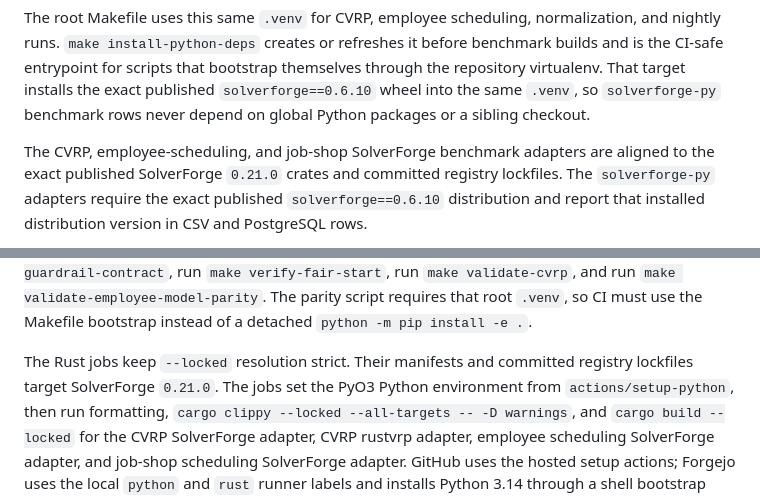
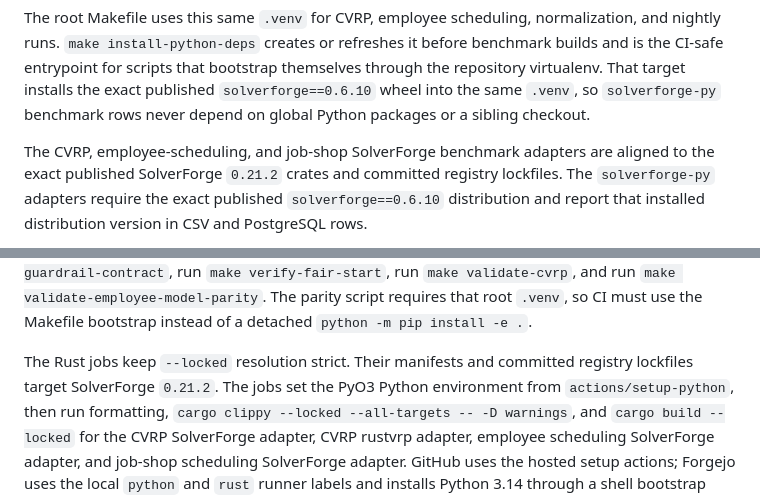
Before and after one commit to SolverForge/solverforge-bench, a Markdown page: README.md, 2 parts joined by grey strips. Rendered like a GitHub page.

Commit message:
docs: align native SolverForge pin guidance with 0.21.2

```diff
--- a/README.md
+++ b/README.md
@@ -93,7 +93,7 @@ the exact published `solverforge==0.6.10` wheel into the same `.venv`, so
 sibling checkout.
 
 The CVRP, employee-scheduling, and job-shop SolverForge benchmark adapters are
-aligned to the exact published SolverForge `0.21.0` crates and committed
+aligned to the exact published SolverForge `0.21.2` crates and committed
 registry lockfiles. The `solverforge-py` adapters require the exact published
 `solverforge==0.6.10` distribution and report that installed distribution
 version in CSV and PostgreSQL rows.
@@ -210,7 +210,7 @@ run `make validate-cvrp`, and run
 `python -m pip install -e .`.
 
 The Rust jobs keep `--locked` resolution strict. Their manifests and committed
-registry lockfiles target SolverForge `0.21.0`. The jobs set the PyO3 Python
+registry lockfiles target SolverForge `0.21.2`. The jobs set the PyO3 Python
 environment from `actions/setup-python`, then run formatting,
 `cargo clippy --locked --all-targets -- -D warnings`, and `cargo build --locked`
 for the CVRP SolverForge adapter, CVRP rustvrp adapter, employee scheduling
```
Also changed, not shown: AGENTS.md (+1 -1 lines), WIREFRAME.md (+5 -5 lines).
